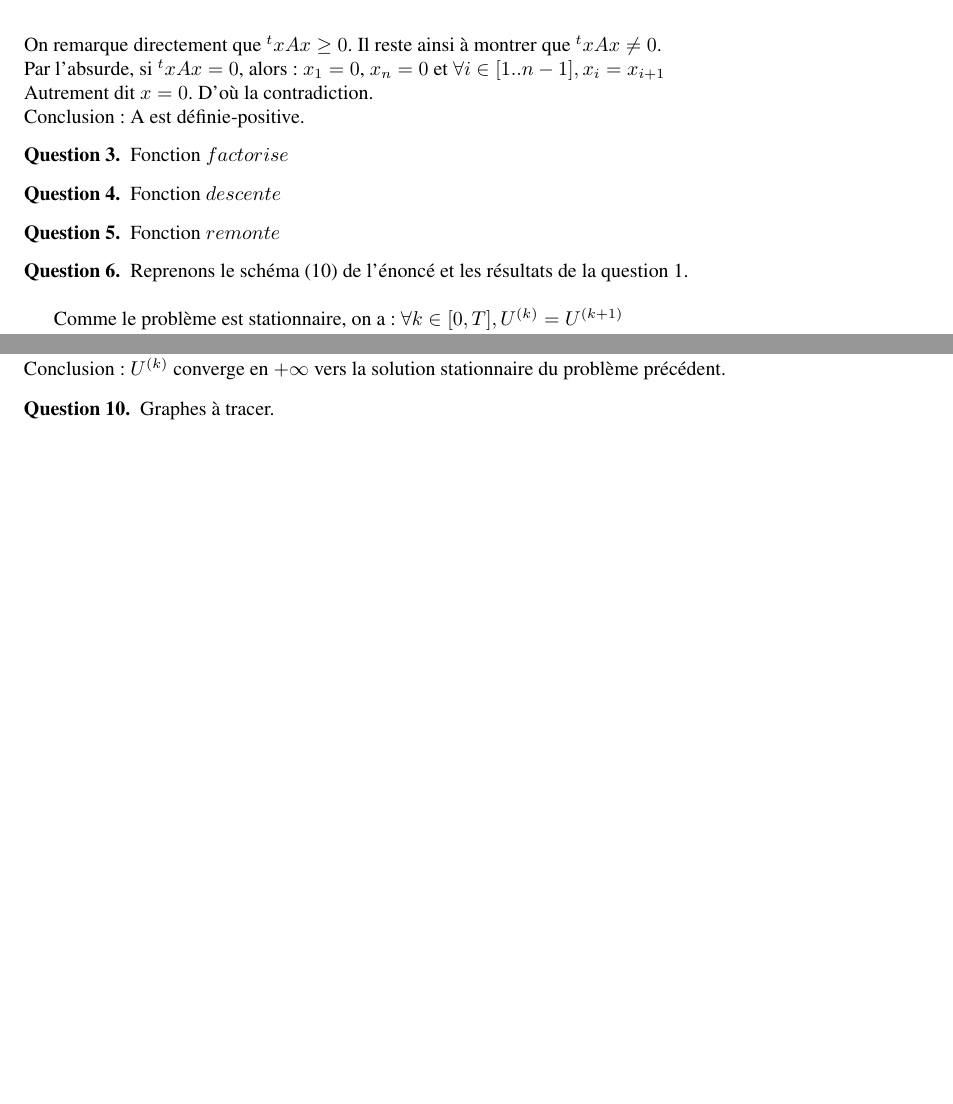
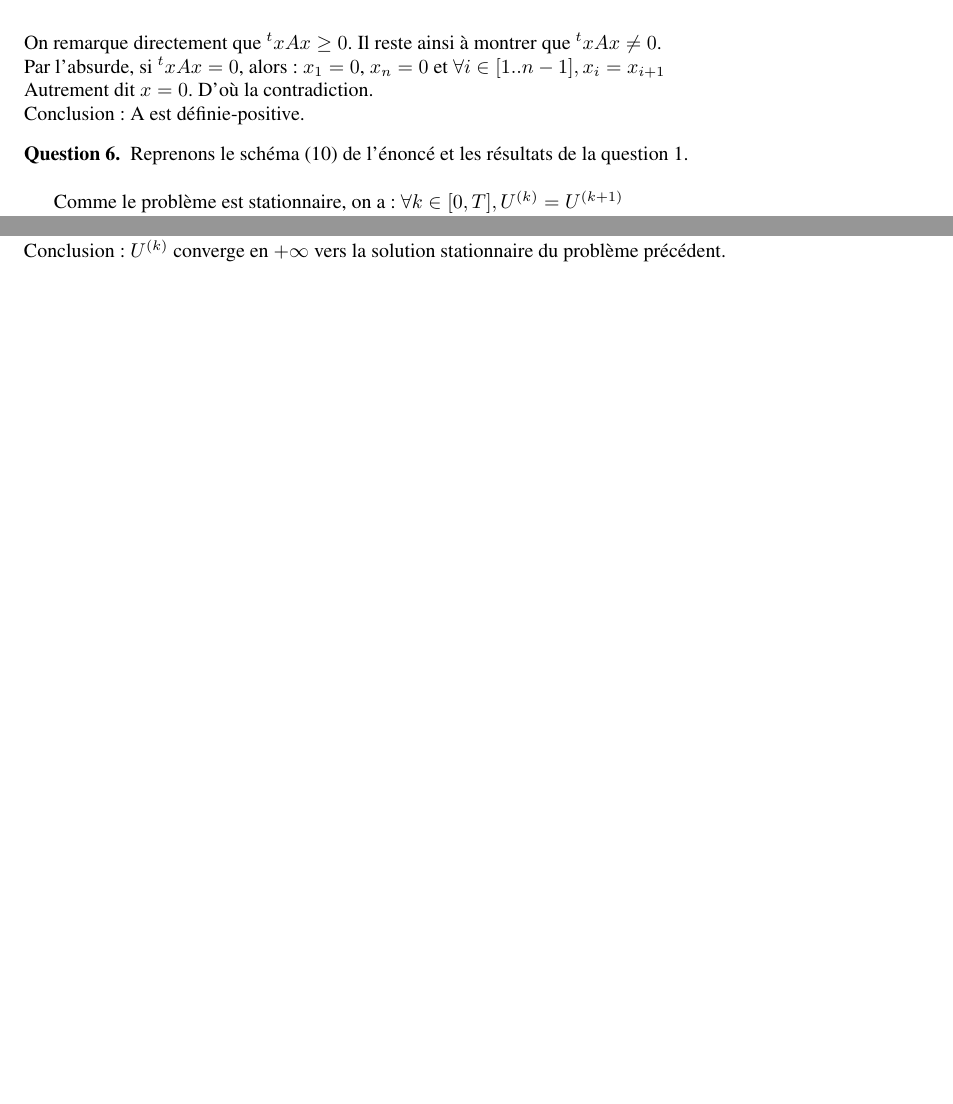
Before and after one commit to XAMEUS/MN, a LaTeX document (rendu.tex): two parts of pages 2 and 3 of 3, joined at a grey line, cut so that both start at the same text, the shorter picture padded with empty space. Compiled offline with pdfLaTeX.

Commit message:
Suppression de questions inutiles dans le rndu

```diff
--- a/rendu.tex
+++ b/rendu.tex
@@ -90,15 +90,7 @@
 		Autrement dit $x = 0$. D'où la contradiction. \\
 		Conclusion: A est définie-positive.
 	\end{que}
-	\begin{que}
-		Fonction $factorise$
-	\end{que}
-	\begin{que}
-		Fonction $descente$
-	\end{que}
-	\begin{que}
-		Fonction $remonte$
-	\end{que}
+	\setcounter{que}{5}
 	\begin{que}
 		Reprenons le schéma (10) de l'énoncé et les résultats de la question 1. \\
 
@@ -156,7 +148,5 @@
 		D'où: $\lim\limits_{k \to +\infty} U^{(k)} = BA^{-1}$ \\
 		Conclusion: $U^{(k)}$ converge en $+\infty$ vers la solution stationnaire du problème précédent.
 	\end{que}
-	\begin{que}
-		Graphes à tracer.
-	\end{que}
+	\setcounter{que}{10}
 \end{document}
```
